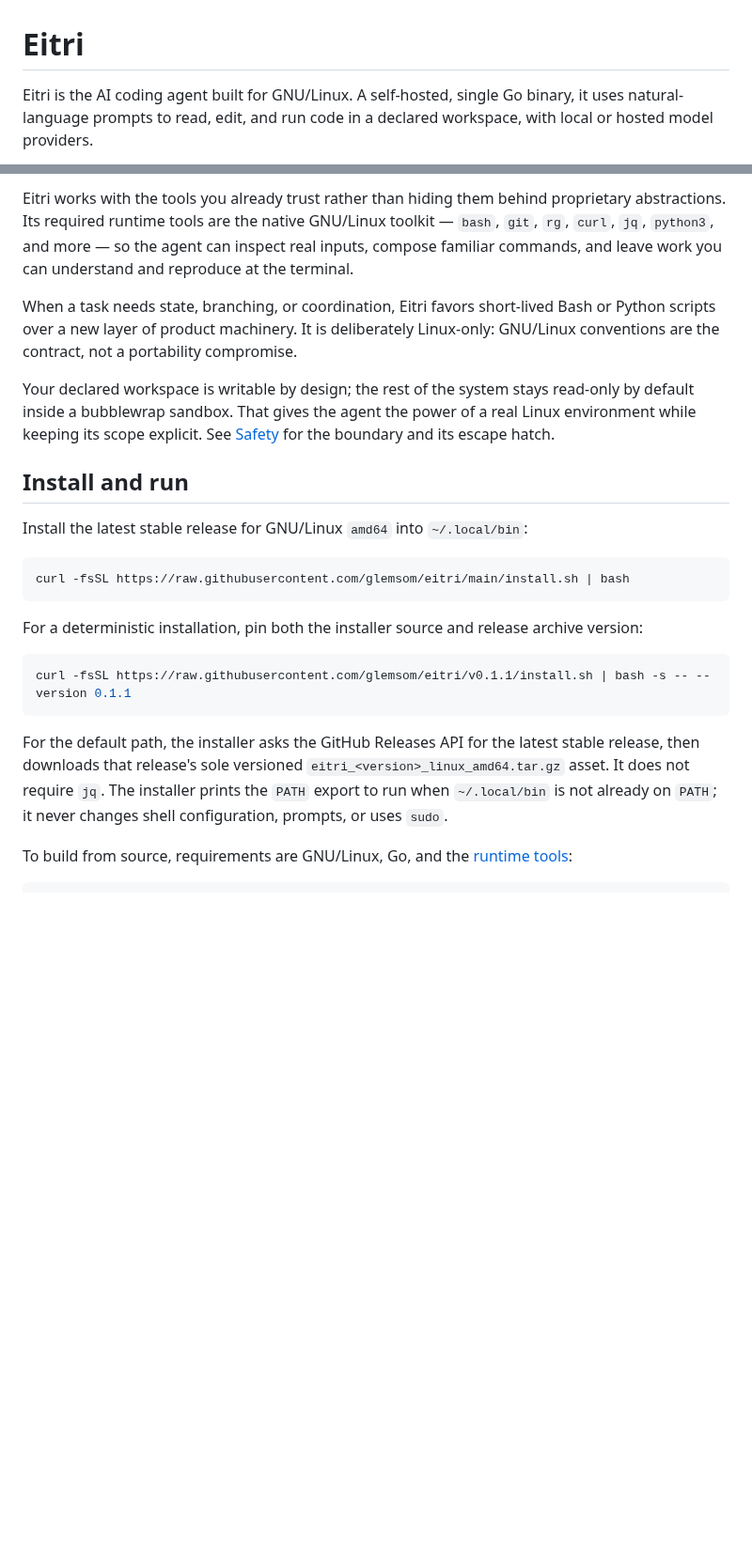
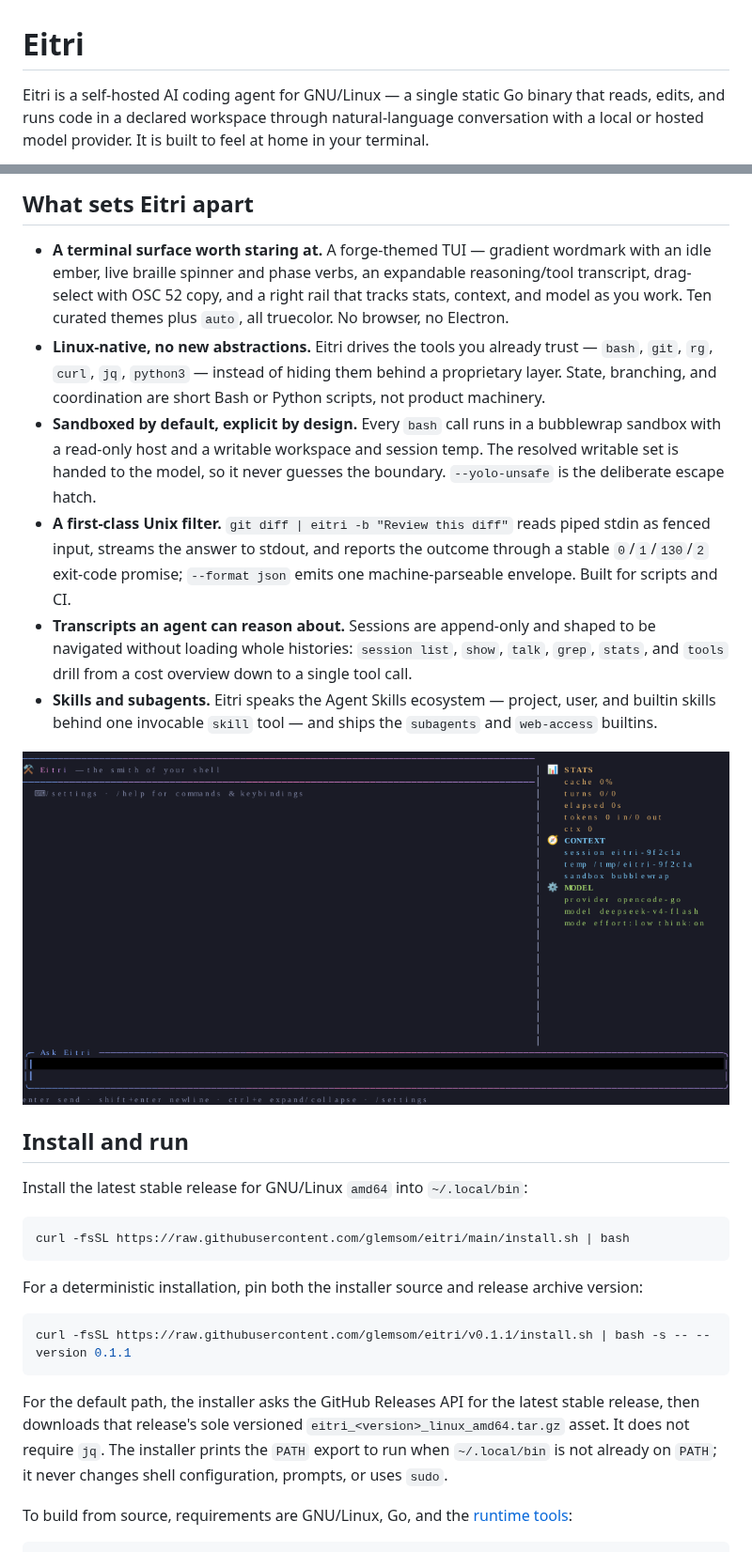
Before and after one commit to glemsom/eitri, a Markdown page: README.md, 2 parts joined by grey strips. Shown at 94% size. Drawn GitHub-style; pictures changed too: docs/images/tui-idle.png (added); blank space fills up the shorter version.

Commit message:
readme: lead with what sets Eitri apart, add TUI screenshots

````diff
--- a/README.md
+++ b/README.md
@@ -1,4 +1,7 @@
 # Eitri
 
-Eitri is the AI coding agent built for GNU/Linux. A self-hosted, single Go binary, it uses natural-language prompts to read, edit, and run code in a declared workspace, with local or hosted model providers.
+Eitri is a self-hosted AI coding agent for GNU/Linux — a single static Go binary
+that reads, edits, and runs code in a declared workspace through natural-language
+conversation with a local or hosted model provider. It is built to feel at home in
+your terminal.
 
@@ -6,9 +10,32 @@ Eitri is the AI coding agent built for GNU/Linux. A self-hosted, single Go binar
 
-Eitri works with the tools you already trust rather than hiding them behind proprietary abstractions. Its required runtime tools are the native GNU/Linux toolkit — `bash`, `git`, `rg`, `curl`, `jq`, `python3`, and more — so the agent can inspect real inputs, compose familiar commands, and leave work you can understand and reproduce at the terminal.
+## What sets Eitri apart
 
-When a task needs state, branching, or coordination, Eitri favors short-lived Bash or Python scripts over a new layer of product machinery. It is deliberately Linux-only: GNU/Linux conventions are the contract, not a portability compromise.
+- **A terminal surface worth staring at.** A forge-themed TUI — gradient wordmark
+  with an idle ember, live braille spinner and phase verbs, an expandable
+  reasoning/tool transcript, drag-select with OSC 52 copy, and a right rail that
+  tracks stats, context, and model as you work. Ten curated themes plus `auto`,
+  all truecolor. No browser, no Electron.
+- **Linux-native, no new abstractions.** Eitri drives the tools you already trust
+  — `bash`, `git`, `rg`, `curl`, `jq`, `python3` — instead of hiding them behind a
+  proprietary layer. State, branching, and coordination are short Bash or Python
+  scripts, not product machinery.
+- **Sandboxed by default, explicit by design.** Every `bash` call runs in a
+  bubblewrap sandbox with a read-only host and a writable workspace and session
+  temp. The resolved writable set is handed to the model, so it never guesses the
+  boundary. `--yolo-unsafe` is the deliberate escape hatch.
+- **A first-class Unix filter.** `git diff | eitri -b "Review this diff"` reads
+  piped stdin as fenced input, streams the answer to stdout, and reports the
+  outcome through a stable `0`/`1`/`130`/`2` exit-code promise; `--format json`
+  emits one machine-parseable envelope. Built for scripts and CI.
+- **Transcripts an agent can reason about.** Sessions are append-only and shaped
+  to be navigated without loading whole histories: `session list`, `show`, `talk`,
+  `grep`, `stats`, and `tools` drill from a cost overview down to a single tool
+  call.
+- **Skills and subagents.** Eitri speaks the Agent Skills ecosystem — project,
+  user, and builtin skills behind one invocable `skill` tool — and ships the
+  `subagents` and `web-access` builtins.
 
-Your declared workspace is writable by design; the rest of the system stays read-only by default inside a bubblewrap sandbox. That gives the agent the power of a real Linux environment while keeping its scope explicit. See [Safety](#safety) for the boundary and its escape hatch.
+![Eitri's idle surface: the gradient brand, the composer, and the right rail](docs/images/tui-idle.png)
 
 ## Install and run
 
@@ -24,7 +51,11 @@ For a deterministic installation, pin both the installer source and release arch
 curl -fsSL https://raw.githubusercontent.com/glemsom/eitri/v0.1.1/install.sh | bash -s -- --version 0.1.1
 ```
 
-For the default path, the installer asks the GitHub Releases API for the latest stable release, then downloads that release's sole versioned `eitri_<version>_linux_amd64.tar.gz` asset. It does not require `jq`. The installer prints the `PATH` export to run when `~/.local/bin` is not already on `PATH`; it never changes shell configuration, prompts, or uses `sudo`.
+For the default path, the installer asks the GitHub Releases API for the latest
+stable release, then downloads that release's sole versioned
+`eitri_<version>_linux_amd64.tar.gz` asset. It does not require `jq`. The installer
+prints the `PATH` export to run when `~/.local/bin` is not already on `PATH`; it
+never changes shell configuration, prompts, or uses `sudo`.
 
 To build from source, requirements are GNU/Linux, Go, and the [runtime tools](#runtime-requirements):
 
````
Also changed, not shown: other parts of README.md (+50 -14 lines), docs/images/tui-session.png (added).
